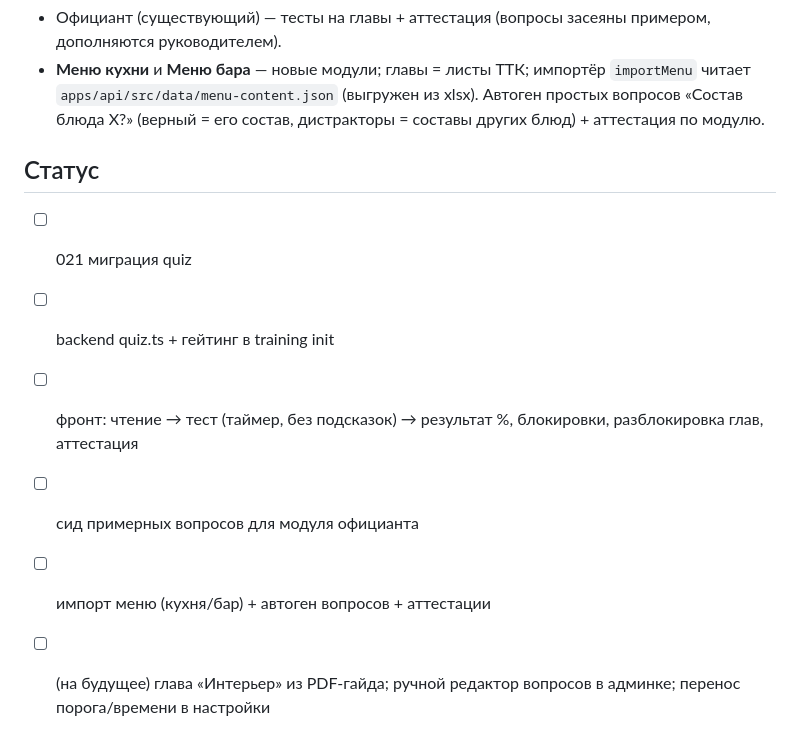
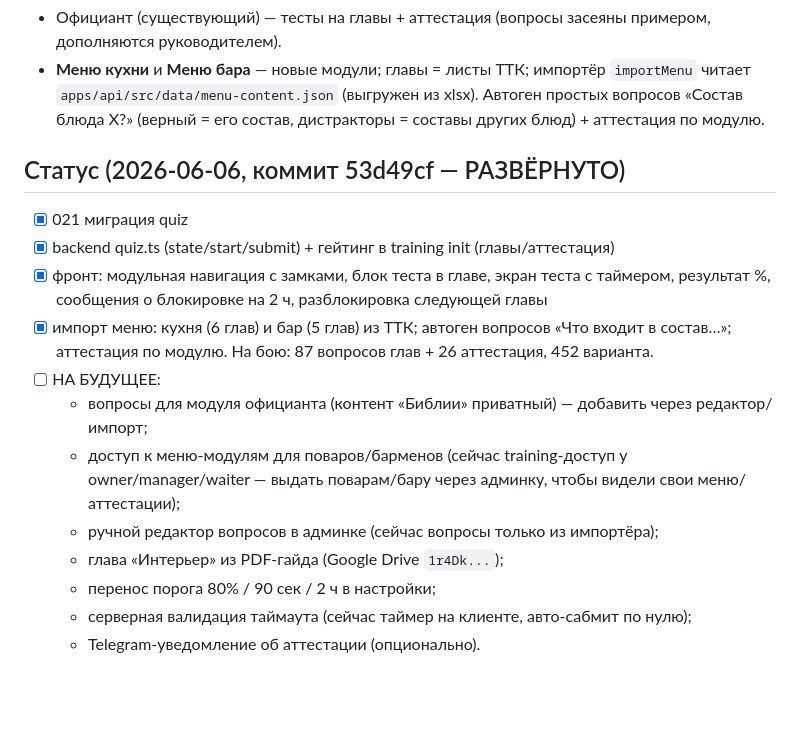
Before and after one commit to Etna-35/grafik, a Markdown page: docs/codex-brief-quiz-engine.md, the part around the change. GitHub-like rendering; blank space fills up the shorter version.

Commit message:
docs: quiz engine deployed (status update)
Co-Authored-By: Claude Opus 4.8 <noreply@anthropic.com>

```diff
--- a/docs/codex-brief-quiz-engine.md
+++ b/docs/codex-brief-quiz-engine.md
@@ -54,10 +54,19 @@
   читает `apps/api/src/data/menu-content.json` (выгружен из xlsx). Автоген простых вопросов
   «Состав блюда X?» (верный = его состав, дистракторы = составы других блюд) + аттестация по модулю.
 
-## Статус
-- [ ] 021 миграция quiz
-- [ ] backend quiz.ts + гейтинг в training init
-- [ ] фронт: чтение → тест (таймер, без подсказок) → результат %, блокировки, разблокировка глав, аттестация
-- [ ] сид примерных вопросов для модуля официанта
-- [ ] импорт меню (кухня/бар) + автоген вопросов + аттестации
-- [ ] (на будущее) глава «Интерьер» из PDF-гайда; ручной редактор вопросов в админке; перенос порога/времени в настройки
+## Статус (2026-06-06, коммит 53d49cf — РАЗВЁРНУТО)
+- [x] 021 миграция quiz
+- [x] backend quiz.ts (state/start/submit) + гейтинг в training init (главы/аттестация)
+- [x] фронт: модульная навигация с замками, блок теста в главе, экран теста с таймером,
+      результат %, сообщения о блокировке на 2 ч, разблокировка следующей главы
+- [x] импорт меню: кухня (6 глав) и бар (5 глав) из ТТК; автоген вопросов «Что входит в состав…»;
+      аттестация по модулю. На бою: 87 вопросов глав + 26 аттестация, 452 варианта.
+- [ ] НА БУДУЩЕЕ:
+  - вопросы для модуля официанта (контент «Библии» приватный) — добавить через редактор/импорт;
+  - доступ к меню-модулям для поваров/барменов (сейчас training-доступ у owner/manager/waiter —
+    выдать поварам/бару через админку, чтобы видели свои меню/аттестации);
+  - ручной редактор вопросов в админке (сейчас вопросы только из импортёра);
+  - глава «Интерьер» из PDF-гайда (Google Drive `1r4Dk...`);
+  - перенос порога 80% / 90 сек / 2 ч в настройки;
+  - серверная валидация таймаута (сейчас таймер на клиенте, авто-сабмит по нулю);
+  - Telegram-уведомление об аттестации (опционально).
```
